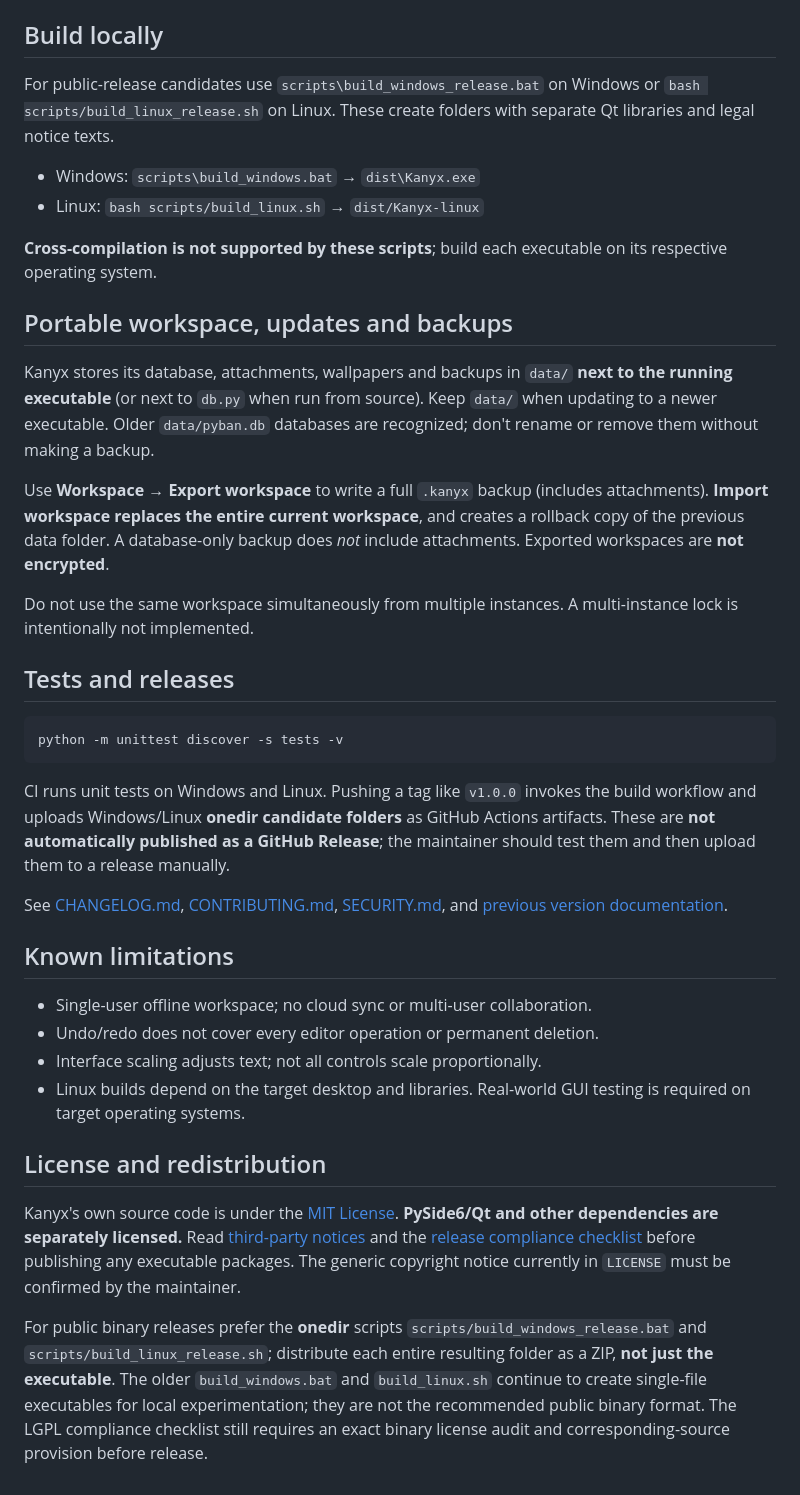
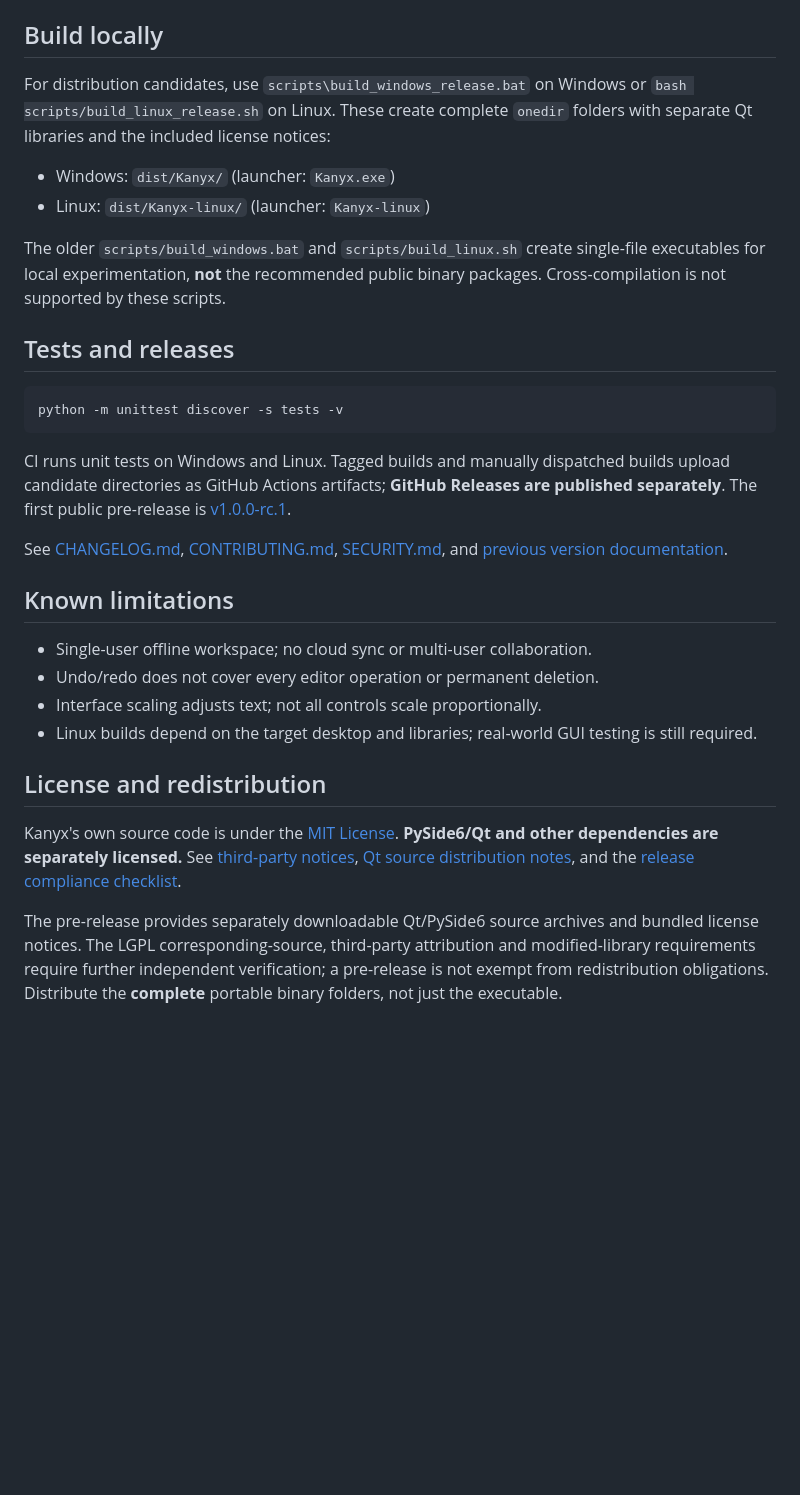
Before and after one commit to zehnzwanzig/kanyx, a Markdown page: README.md, the part around one of its changes. Rendered like a GitHub page; blank space fills up the shorter version.

````diff
--- a/README.md
+++ b/README.md
@@ -39,20 +71,12 @@ On Windows you may run `.venv\Scripts\python.exe main.py` without activating the
 
 ## Build locally
 
-For public-release candidates use `scripts\build_windows_release.bat` on Windows or `bash scripts/build_linux_release.sh` on Linux. These create folders with separate Qt libraries and legal notice texts.
+For distribution candidates, use `scripts\build_windows_release.bat` on Windows or `bash scripts/build_linux_release.sh` on Linux. These create complete `onedir` folders with separate Qt libraries and the included license notices:
 
-- Windows: `scripts\build_windows.bat` → `dist\Kanyx.exe`
-- Linux: `bash scripts/build_linux.sh` → `dist/Kanyx-linux`
+- Windows: `dist/Kanyx/` (launcher: `Kanyx.exe`)
+- Linux: `dist/Kanyx-linux/` (launcher: `Kanyx-linux`)
 
-**Cross-compilation is not supported by these scripts**; build each executable on its respective operating system.
-
-## Portable workspace, updates and backups
-
-Kanyx stores its database, attachments, wallpapers and backups in `data/` **next to the running executable** (or next to `db.py` when run from source). Keep `data/` when updating to a newer executable. Older `data/pyban.db` databases are recognized; don't rename or remove them without making a backup.
-
-Use **Workspace → Export workspace** to write a full `.kanyx` backup (includes attachments). **Import workspace replaces the entire current workspace**, and creates a rollback copy of the previous data folder. A database-only backup does *not* include attachments. Exported workspaces are **not encrypted**.
-
-Do not use the same workspace simultaneously from multiple instances. A multi-instance lock is intentionally not implemented.
+The older `scripts/build_windows.bat` and `scripts/build_linux.sh` create single-file executables for local experimentation, **not** the recommended public binary packages. Cross-compilation is not supported by these scripts.
 
 ## Tests and releases
 
@@ -60,7 +84,7 @@ Do not use the same workspace simultaneously from multiple instances. A multi-in
 python -m unittest discover -s tests -v
 ```
 
-CI runs unit tests on Windows and Linux. Pushing a tag like `v1.0.0` invokes the build workflow and uploads Windows/Linux **onedir candidate folders** as GitHub Actions artifacts. These are **not automatically published as a GitHub Release**; the maintainer should test them and then upload them to a release manually.
+CI runs unit tests on Windows and Linux. Tagged builds and manually dispatched builds upload candidate directories as GitHub Actions artifacts; **GitHub Releases are published separately**. The first public pre-release is [v1.0.0-rc.1](https://github.com/zehnzwanzig/kanyx/releases/tag/v1.0.0-rc.1).
 
 See [CHANGELOG.md](CHANGELOG.md), [CONTRIBUTING.md](CONTRIBUTING.md), [SECURITY.md](SECURITY.md), and [previous version documentation](docs/HISTORY_AND_FEATURES.md).
 
@@ -69,10 +93,10 @@ See [CHANGELOG.md](CHANGELOG.md), [CONTRIBUTING.md](CONTRIBUTING.md), [SECURITY.
 - Single-user offline workspace; no cloud sync or multi-user collaboration.
 - Undo/redo does not cover every editor operation or permanent deletion.
 - Interface scaling adjusts text; not all controls scale proportionally.
-- Linux builds depend on the target desktop and libraries. Real-world GUI testing is required on target operating systems.
+- Linux builds depend on the target desktop and libraries; real-world GUI testing is still required.
 
 ## License and redistribution
 
-Kanyx's own source code is under the [MIT License](LICENSE). **PySide6/Qt and other dependencies are separately licensed.** Read [third-party notices](THIRD_PARTY_NOTICES.md) and the [release compliance checklist](docs/RELEASE_COMPLIANCE.md) before publishing any executable packages. The generic copyright notice currently in `LICENSE` must be confirmed by the maintainer.
+Kanyx's own source code is under the [MIT License](LICENSE). **PySide6/Qt and other dependencies are separately licensed.** See [third-party notices](THIRD_PARTY_NOTICES.md), [Qt source distribution notes](docs/THIRD_PARTY_SOURCES.md), and the [release compliance checklist](docs/RELEASE_COMPLIANCE.md).
 
-For public binary releases prefer the **onedir** scripts `scripts/build_windows_release.bat` and `scripts/build_linux_release.sh`; distribute each entire resulting folder as a ZIP, **not just the executable**. The older `build_windows.bat` and `build_linux.sh` continue to create single-file executables for local experimentation; they are not the recommended public binary format. The LGPL compliance checklist still requires an exact binary license audit and corresponding-source provision before release.
+The pre-release provides separately downloadable Qt/PySide6 source archives and bundled license notices. The LGPL corresponding-source, third-party attribution and modified-library requirements require further independent verification; a pre-release is not exempt from redistribution obligations. Distribute the **complete** portable binary folders, not just the executable.
````
Also changed, not shown: other parts of README.md (+36 -4 lines).
